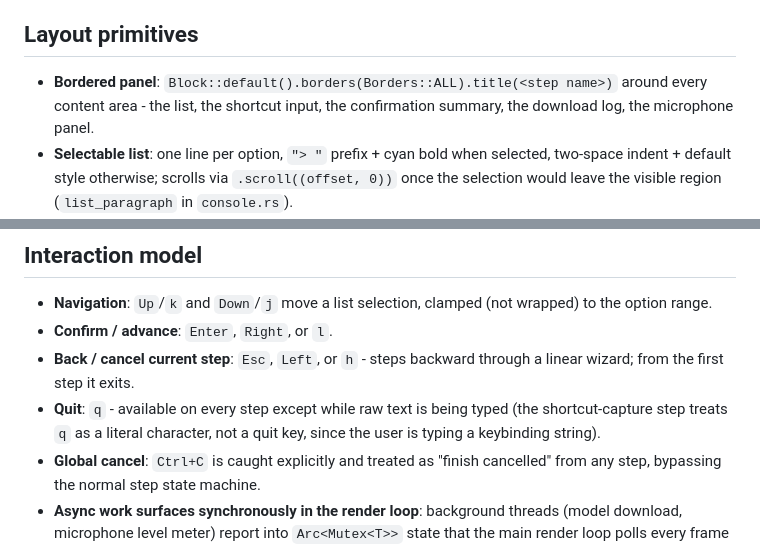
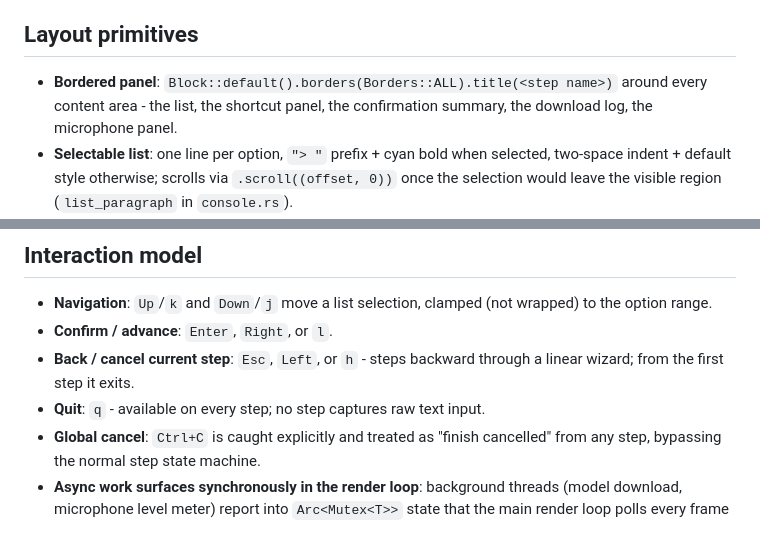
Before and after one commit to cheerfulScumbag/tonguetyped, a Markdown page: .superdesign/design-system.md, 2 parts joined by grey strips. Drawn GitHub-style.

```diff
--- a/.superdesign/design-system.md
+++ b/.superdesign/design-system.md
@@ -91,7 +91,7 @@ redesign must close).
 ## Layout primitives
 
 - **Bordered panel**: `Block::default().borders(Borders::ALL).title(<step
-  name>)` around every content area - the list, the shortcut input, the
+  name>)` around every content area - the list, the shortcut panel, the
   confirmation summary, the download log, the microphone panel.
 - **Selectable list**: one line per option, `"> "` prefix + cyan bold when
   selected, two-space indent + default style otherwise; scrolls via
@@ -113,9 +113,7 @@ redesign must close).
 - **Confirm / advance**: `Enter`, `Right`, or `l`.
 - **Back / cancel current step**: `Esc`, `Left`, or `h` - steps backward
   through a linear wizard; from the first step it exits.
-- **Quit**: `q` - available on every step except while raw text is being typed
-  (the shortcut-capture step treats `q` as a literal character, not a quit key,
-  since the user is typing a keybinding string).
+- **Quit**: `q` - available on every step; no step captures raw text input.
 - **Global cancel**: `Ctrl+C` is caught explicitly and treated as "finish
   cancelled" from any step, bypassing the normal step state machine.
 - **Async work surfaces synchronously in the render loop**: background threads
```
Also changed, not shown: README.md (+5 -5 lines).
